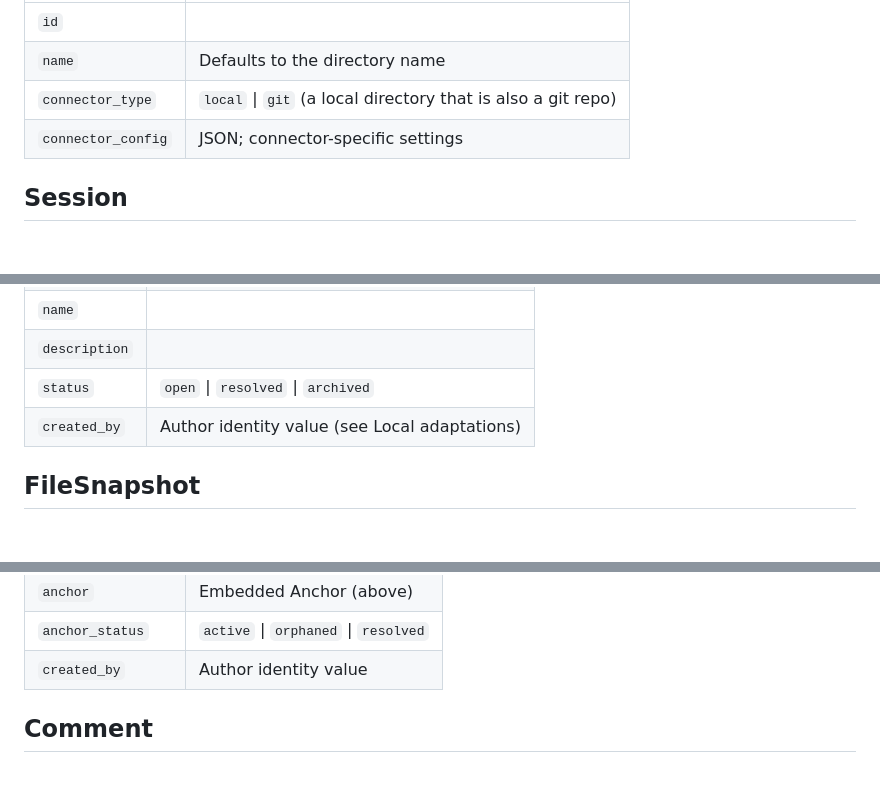
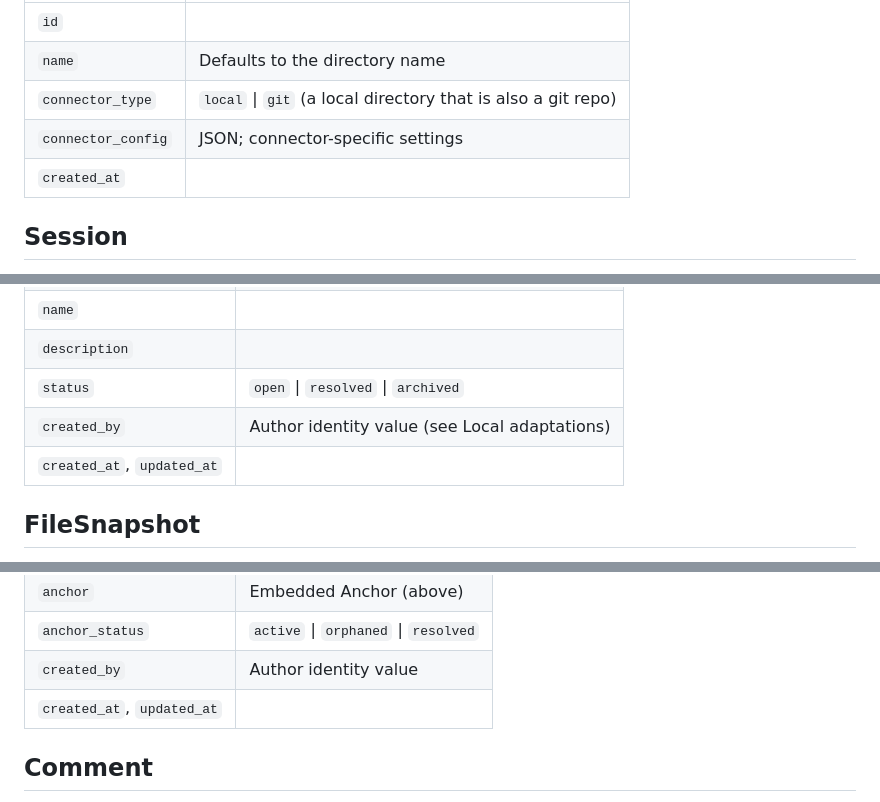
Before and after one commit to Gloss-MCP/client, a Markdown page: docs/data-model.md, 3 parts joined by grey strips. Rendered like a GitHub page; blank space fills up the shorter version.

```diff
--- a/docs/data-model.md
+++ b/docs/data-model.md
@@ -21,6 +21,7 @@ against.
 | `name` | Defaults to the directory name |
 | `connector_type` | `local` \| `git` (a local directory that is also a git repo) |
 | `connector_config` | JSON; connector-specific settings |
+| `created_at` | |
 
 ## Session
 
@@ -35,6 +36,7 @@ The top-level container for a review — e.g. "architecture review June
 | `description` | |
 | `status` | `open` \| `resolved` \| `archived` |
 | `created_by` | Author identity value (see Local adaptations) |
+| `created_at`, `updated_at` | |
 
 ## FileSnapshot
 
@@ -92,6 +94,7 @@ session only implicitly, through their thread.
 | `anchor` | Embedded Anchor (above) |
 | `anchor_status` | `active` \| `orphaned` \| `resolved` |
 | `created_by` | Author identity value |
+| `created_at`, `updated_at` | |
 
 ## Comment
 
```
Also changed, not shown: PLAN.md (+13 -2 lines).
